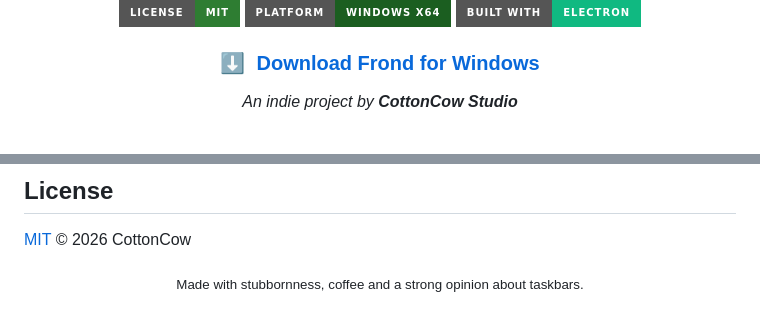
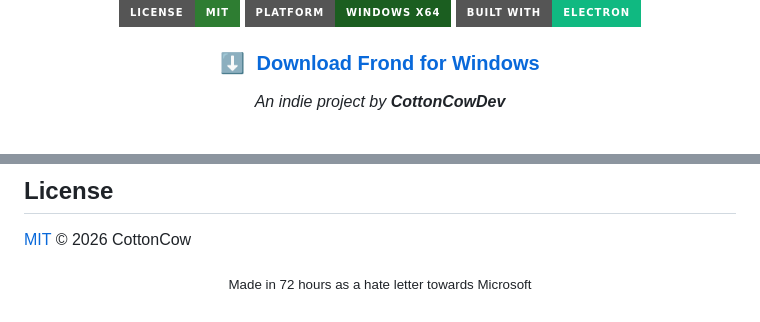
Before and after one commit to CottonCowDev/frond, a Markdown page: README.md, 2 parts joined by grey strips. GitHub-like rendering; badges without logos.

```diff
--- a/README.md
+++ b/README.md
@@ -12,6 +12,6 @@
 
 ### [⬇&nbsp;&nbsp;Download Frond for Windows](https://cottoncowdev.github.io)
 
-*An indie project by **CottonCow Studio***
+*An indie project by **CottonCowDev***
 
 <br />
@@ -164,6 +162,6 @@ Issues and pull requests are welcome. Keep it small, keep it local-first, and ke
 
 <div align="center">
 
-<sub>Made with stubbornness, coffee and a strong opinion about taskbars.</sub>
+<sub>Made in 72 hours as a hate letter towards Microsoft</sub>
 
 </div>
```
Also changed, not shown: other parts of README.md (+0 -2 lines).
